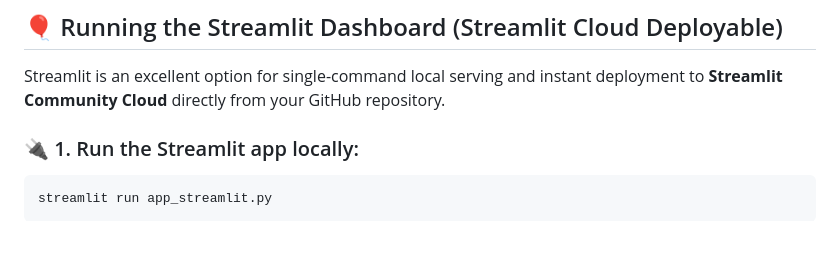
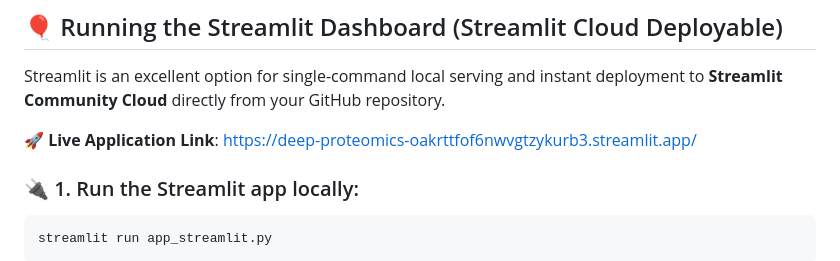
Before and after one commit to niharikaprasad1906/Deep-Proteomics, a Markdown page: README.md, the part around one of its changes. Drawn GitHub-style; blank space fills up the shorter version.

Commit message:
docs: add live streamlit dashboard link to README

````diff
--- a/README.md
+++ b/README.md
@@ -150,6 +151,8 @@ http://127.0.0.1:5000
 
 Streamlit is an excellent option for single-command local serving and instant deployment to **Streamlit Community Cloud** directly from your GitHub repository.
 
+🚀 **Live Application Link**: [https://deep-proteomics-oakrttfof6nwvgtzykurb3.streamlit.app/](https://deep-proteomics-oakrttfof6nwvgtzykurb3.streamlit.app/)
+
 ### 🔌 1. Run the Streamlit app locally:
 ```bash
 streamlit run app_streamlit.py
````
Also changed, not shown: other parts of README.md (+1 -0 lines).
